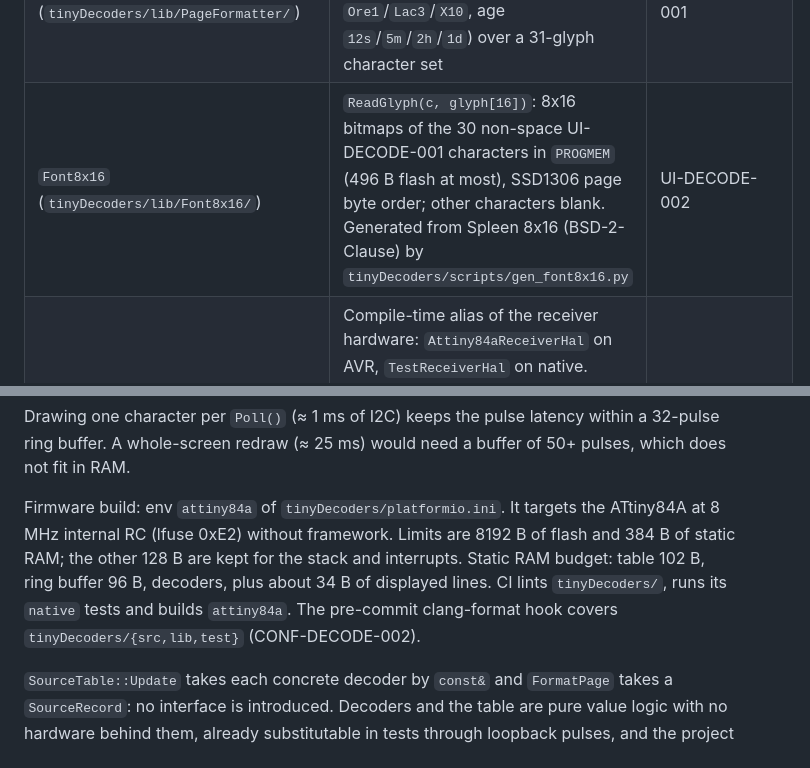
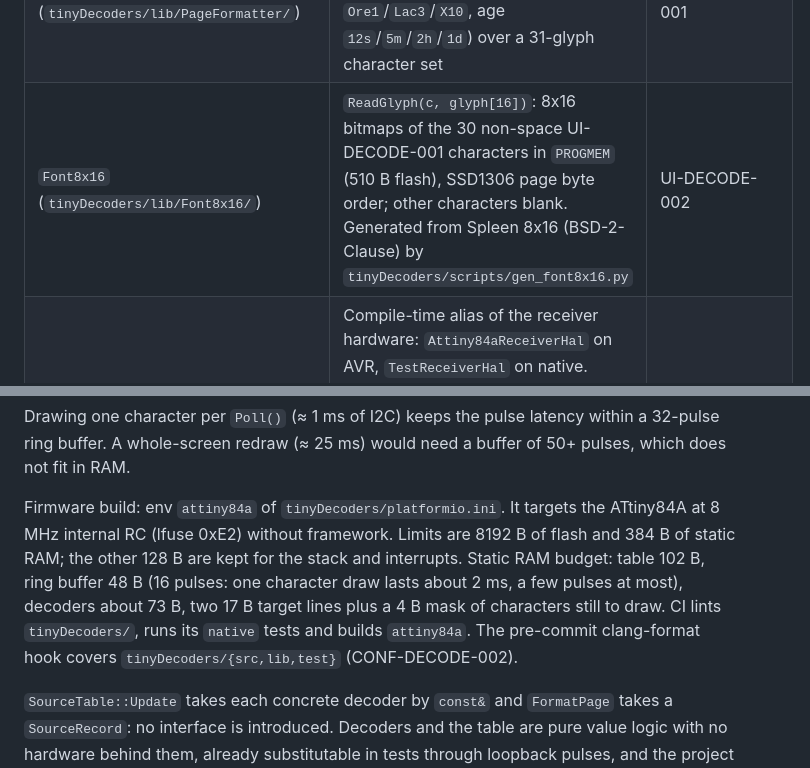
Before and after one commit to arcadien/tinySensor, a Markdown page: docs/architecture.md, 2 parts joined by grey strips. Rendered like a GitHub page.

Commit message:
arch(CONF-DECODE-001): measured RAM budget and font size
Co-Authored-By: Claude Opus 5.5 <noreply@anthropic.com>

```diff
--- a/docs/architecture.md
+++ b/docs/architecture.md
@@ -149,7 +149,7 @@ graph TD
 | `OregonDecoder` (`tinyDecoders/lib/OregonDecoder/`) | Rebuilds Oregon v3 frames from `(high, durationUs)` pulses; bit = level of each 1024 µs pulse, ≥ 16 one-bit preamble, LSB-first bytes, frame length and checksum position from the device ID; exposes `DeviceId()`, `Channel()`, `RollingCode()`, `BatteryLow()` and the measurements the ID carries (temperature tenths, humidity %, pressure hPa) | FUNC-DECODE-004, FUNC-DECODE-005 |
 | `SourceTable` (`tinyDecoders/lib/SourceTable/`) | Keeps the last `SourceRecord` per source `(kind, id)` (Oregon channel, Lacrosse address, Lacrosse lux address, X10 address), max 6, oldest replaced; maps each decoder's values into common units (tenths, lux, mV from X10 BCD) with a presence bitmask | FUNC-DECODE-006 |
 | `PageFormatter` (`tinyDecoders/lib/PageFormatter/`) | Pure function: one `SourceRecord` + age in seconds to two 16-character lines (values, source label `Ore1`/`Lac3`/`X10`, age `12s`/`5m`/`2h`/`1d`) over a 31-glyph character set | UI-DECODE-001 |
-| `Font8x16` (`tinyDecoders/lib/Font8x16/`) | `ReadGlyph(c, glyph[16])`: 8x16 bitmaps of the 30 non-space UI-DECODE-001 characters in `PROGMEM` (496 B flash at most), SSD1306 page byte order; other characters blank. Generated from Spleen 8x16 (BSD-2-Clause) by `tinyDecoders/scripts/gen_font8x16.py` | UI-DECODE-002 |
+| `Font8x16` (`tinyDecoders/lib/Font8x16/`) | `ReadGlyph(c, glyph[16])`: 8x16 bitmaps of the 30 non-space UI-DECODE-001 characters in `PROGMEM` (510 B flash), SSD1306 page byte order; other characters blank. Generated from Spleen 8x16 (BSD-2-Clause) by `tinyDecoders/scripts/gen_font8x16.py` | UI-DECODE-002 |
 | `ReceiverHal` (`tinyDecoders/lib/ReceiverHal/`) | Compile-time alias of the receiver hardware: `Attiny84aReceiverHal` on AVR, `TestReceiverHal` on native. Static interface `PopPulse(high, durationUs)`, `NowSeconds()`, `DrawChar(row, col, c)`. The test double queues pulses, sets the clock and keeps the 2 × 16 drawn screen | TECH-DECODE-002 |
 | `Receiver` (`tinyDecoders/lib/Receiver/`) | Owns the three decoders and the `SourceTable`. `Poll()` drains pulses into every decoder and updates the table on each decoded frame. It picks the page (`(now / 4) % Count()`, or a waiting page `Ore Lac X` + uptime) and draws at most one changed character per call, so the pulse ring buffer never waits long | FUNC-DECODE-007 |
 | `Attiny84aReceiverHal` (`tinyDecoders/lib/ReceiverHal/`, AVR only) | Timer1 at 1 µs (8 MHz / 8): input capture on both edges of PA7 (ICP1) into a 32-pulse ring buffer, durations clamped to 65535; seconds from overflows. SSD1306 128×32 at 0x3C over `TinyI2C`: init sequence and screen clear in `Init()`, then one 8×16 glyph (2 pages × 8 columns) per `DrawChar`, no framebuffer | PLAT-DECODE-001, PLAT-DECODE-002 |
@@ -161,7 +161,7 @@ Decoders are pure logic: their only input is a pulse `(bool high, uint16_t durat
 
 Drawing one character per `Poll()` (≈ 1 ms of I2C) keeps the pulse latency within a 32-pulse ring buffer. A whole-screen redraw (≈ 25 ms) would need a buffer of 50+ pulses, which does not fit in RAM.
 
-Firmware build: env `attiny84a` of `tinyDecoders/platformio.ini`. It targets the ATtiny84A at 8 MHz internal RC (lfuse 0xE2) without framework. Limits are 8192 B of flash and 384 B of static RAM; the other 128 B are kept for the stack and interrupts. Static RAM budget: table 102 B, ring buffer 96 B, decoders, plus about 34 B of displayed lines. CI lints `tinyDecoders/`, runs its `native` tests and builds `attiny84a`. The pre-commit clang-format hook covers `tinyDecoders/{src,lib,test}` (CONF-DECODE-002).
+Firmware build: env `attiny84a` of `tinyDecoders/platformio.ini`. It targets the ATtiny84A at 8 MHz internal RC (lfuse 0xE2) without framework. Limits are 8192 B of flash and 384 B of static RAM; the other 128 B are kept for the stack and interrupts. Static RAM budget: table 102 B, ring buffer 48 B (16 pulses: one character draw lasts about 2 ms, a few pulses at most), decoders about 73 B, two 17 B target lines plus a 4 B mask of characters still to draw. CI lints `tinyDecoders/`, runs its `native` tests and builds `attiny84a`. The pre-commit clang-format hook covers `tinyDecoders/{src,lib,test}` (CONF-DECODE-002).
 
 `SourceTable::Update` takes each concrete decoder by `const&` and `FormatPage` takes a `SourceRecord`: no interface is introduced. Decoders and the table are pure value logic with no hardware behind them, already substitutable in tests through loopback pulses, and the project avoids virtual calls on the ATtiny (same choice as `EnvironmentEncoder`). RAM: the table is 6 × 17 B = 102 B of the ATtiny84A's 512 B; the 128×32 OLED is therefore written page by page from the two text lines, never from a 512 B framebuffer.
 
```
